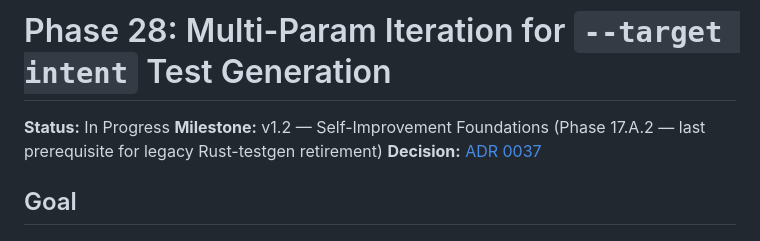
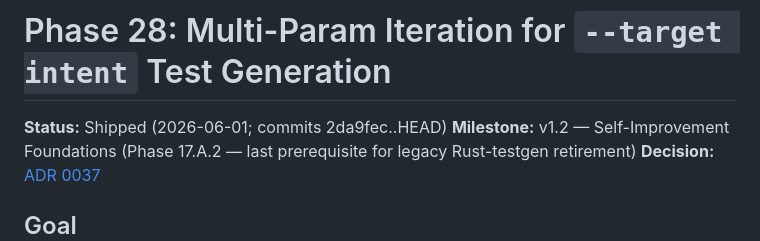
Before and after one commit to lhaig/intent, a Markdown page: ops/plans/phase-28-testgen-multi-param.md, the part around one of its changes. Rendered like a GitHub page.

```diff
--- a/ops/plans/phase-28-testgen-multi-param.md
+++ b/ops/plans/phase-28-testgen-multi-param.md
@@ -1,6 +1,6 @@
 # Phase 28: Multi-Param Iteration for `--target intent` Test Generation
 
-**Status:** In Progress
+**Status:** Shipped (2026-06-01; commits 2da9fec..HEAD)
 **Milestone:** v1.2 — Self-Improvement Foundations (Phase 17.A.2 — last prerequisite for legacy Rust-testgen retirement)
 **Decision:** [ADR 0037](../../docs/decisions/0037-testgen-multi-param-iteration.md)
 
```
Also changed, not shown: other parts of ops/plans/phase-28-testgen-multi-param.md (+10 -10 lines), docs/ROADMAP.md (+3 -0 lines), ops/plans/phase-17-testing-polish.md (+1 -1 lines).
